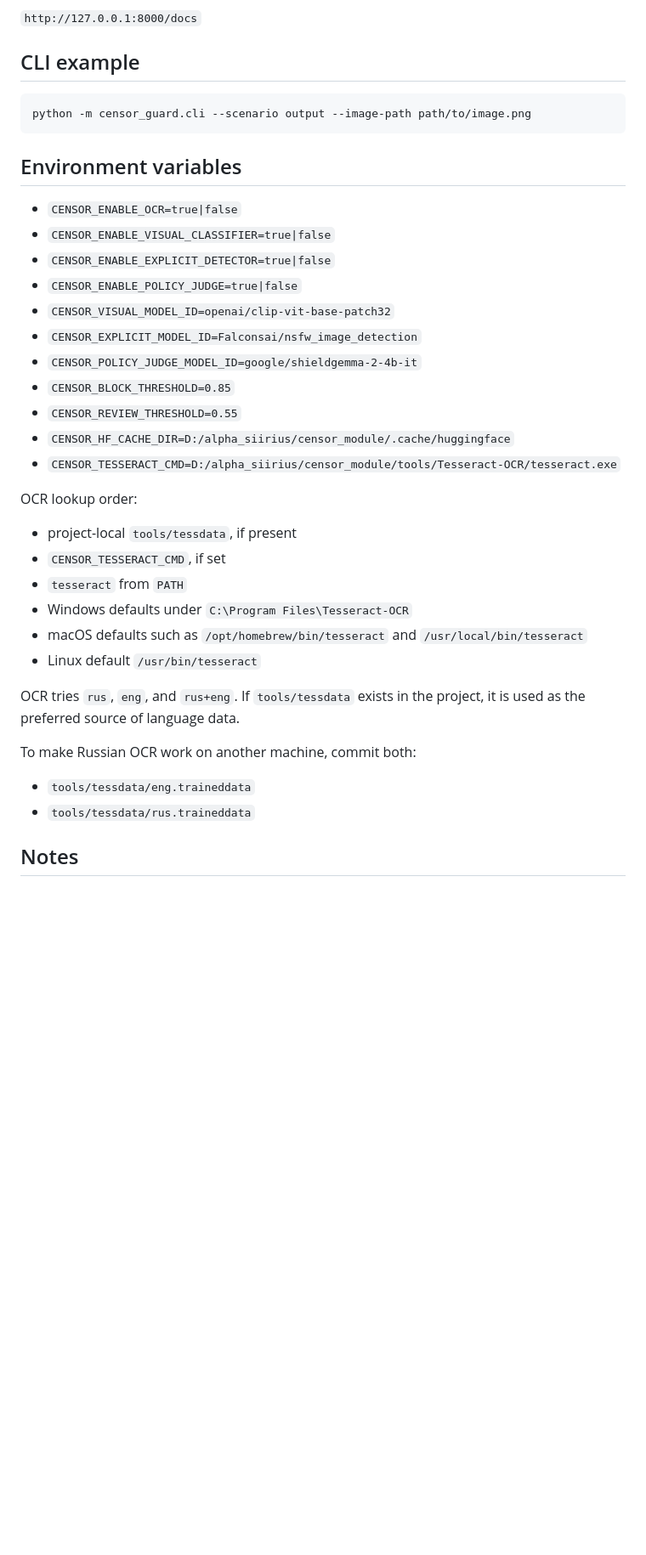
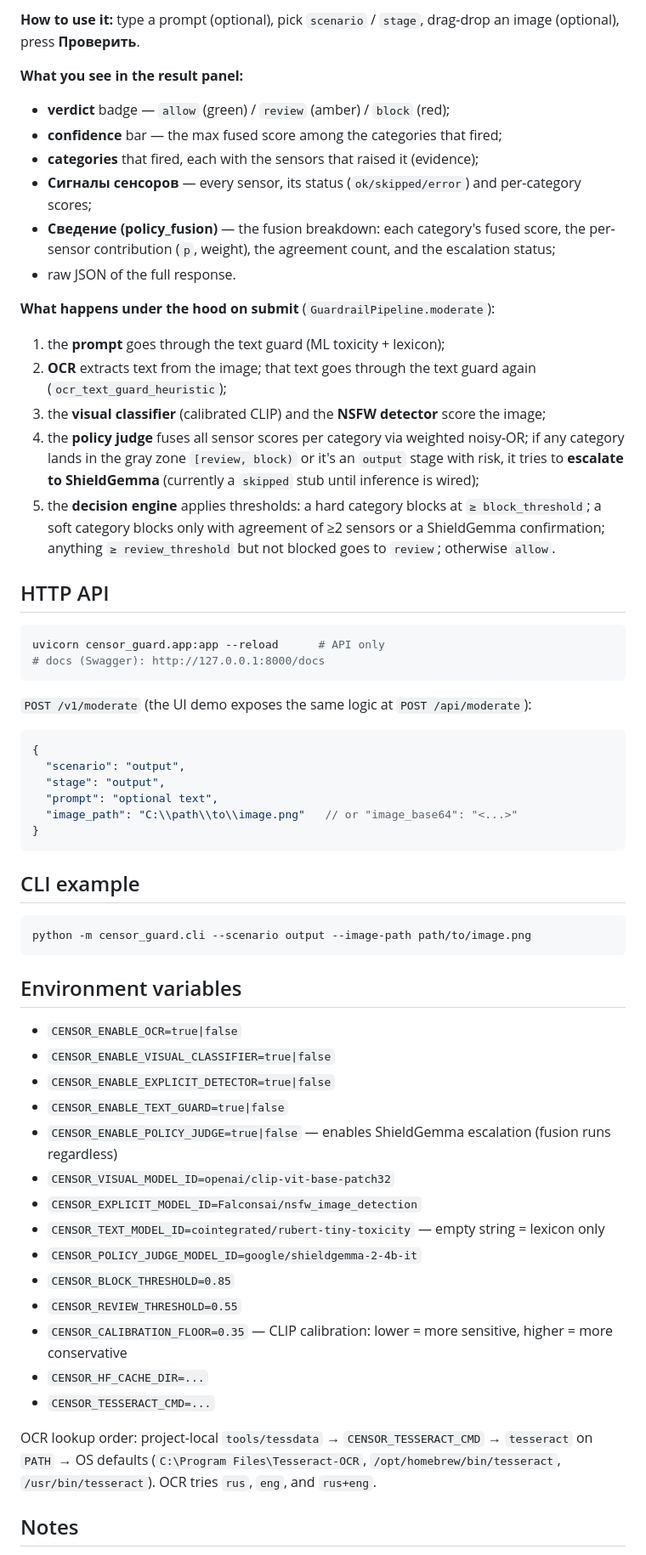
Before and after one commit to oversanya/img-censorship-module, a Markdown page: README.md, the part around one of its changes. Shown at 85% size. Drawn GitHub-style; blank space fills up the shorter version.

````diff
--- a/README.md
+++ b/README.md
@@ -60,5 +71,44 @@ uvicorn censor_guard.app:app --reload
 
-`http://127.0.0.1:8000/docs`
+**How to use it:** type a prompt (optional), pick `scenario` / `stage`, drag-drop an
+image (optional), press **Проверить**.
+
+**What you see in the result panel:**
+- **verdict** badge — `allow` (green) / `review` (amber) / `block` (red);
+- **confidence** bar — the max fused score among the categories that fired;
+- **categories** that fired, each with the sensors that raised it (evidence);
+- **Сигналы сенсоров** — every sensor, its status (`ok/skipped/error`) and per-category scores;
+- **Сведение (policy_fusion)** — the fusion breakdown: each category's fused score, the
+  per-sensor contribution (`p`, weight), the agreement count, and the escalation status;
+- raw JSON of the full response.
+
+**What happens under the hood on submit** (`GuardrailPipeline.moderate`):
+1. the **prompt** goes through the text guard (ML toxicity + lexicon);
+2. **OCR** extracts text from the image; that text goes through the text guard again (`ocr_text_guard_heuristic`);
+3. the **visual classifier** (calibrated CLIP) and the **NSFW detector** score the image;
+4. the **policy judge** fuses all sensor scores per category via weighted noisy-OR; if any
+   category lands in the gray zone `[review, block)` or it's an `output` stage with risk,
+   it tries to **escalate to ShieldGemma** (currently a `skipped` stub until inference is wired);
+5. the **decision engine** applies thresholds: a hard category blocks at `≥ block_threshold`;
+   a soft category blocks only with agreement of ≥2 sensors or a ShieldGemma confirmation;
+   anything `≥ review_threshold` but not blocked goes to `review`; otherwise `allow`.
+
+## HTTP API
+
+```bash
+uvicorn censor_guard.app:app --reload      # API only
+# docs (Swagger): http://127.0.0.1:8000/docs
+```
+
+`POST /v1/moderate` (the UI demo exposes the same logic at `POST /api/moderate`):
+
+```jsonc
+{
+  "scenario": "output",
+  "stage": "output",
+  "prompt": "optional text",
+  "image_path": "C:\\path\\to\\image.png"   // or "image_base64": "<...>"
+}
+```
 
 ## CLI example
 
@@ -71,28 +121,21 @@ python -m censor_guard.cli --scenario output --image-path path/to/image.png
 - `CENSOR_ENABLE_OCR=true|false`
 - `CENSOR_ENABLE_VISUAL_CLASSIFIER=true|false`
 - `CENSOR_ENABLE_EXPLICIT_DETECTOR=true|false`
-- `CENSOR_ENABLE_POLICY_JUDGE=true|false`
+- `CENSOR_ENABLE_TEXT_GUARD=true|false`
+- `CENSOR_ENABLE_POLICY_JUDGE=true|false` — enables ShieldGemma escalation (fusion runs regardless)
 - `CENSOR_VISUAL_MODEL_ID=openai/clip-vit-base-patch32`
 - `CENSOR_EXPLICIT_MODEL_ID=Falconsai/nsfw_image_detection`
+- `CENSOR_TEXT_MODEL_ID=cointegrated/rubert-tiny-toxicity` — empty string = lexicon only
 - `CENSOR_POLICY_JUDGE_MODEL_ID=google/shieldgemma-2-4b-it`
 - `CENSOR_BLOCK_THRESHOLD=0.85`
 - `CENSOR_REVIEW_THRESHOLD=0.55`
-- `CENSOR_HF_CACHE_DIR=D:/alpha_siirius/censor_module/.cache/huggingface`
-- `CENSOR_TESSERACT_CMD=D:/alpha_siirius/censor_module/tools/Tesseract-OCR/tesseract.exe`
+- `CENSOR_CALIBRATION_FLOOR=0.35` — CLIP calibration: lower = more sensitive, higher = more conservative
+- `CENSOR_HF_CACHE_DIR=...`
+- `CENSOR_TESSERACT_CMD=...`
 
-OCR lookup order:
-- project-local `tools/tessdata`, if present
-- `CENSOR_TESSERACT_CMD`, if set
-- `tesseract` from `PATH`
-- Windows defaults under `C:\Program Files\Tesseract-OCR`
-- macOS defaults such as `/opt/homebrew/bin/tesseract` and `/usr/local/bin/tesseract`
-- Linux default `/usr/bin/tesseract`
-
-OCR tries `rus`, `eng`, and `rus+eng`. If `tools/tessdata` exists in the project, it is used as the preferred source of language data.
-
-To make Russian OCR work on another machine, commit both:
-- `tools/tessdata/eng.traineddata`
-- `tools/tessdata/rus.traineddata`
+OCR lookup order: project-local `tools/tessdata` → `CENSOR_TESSERACT_CMD` → `tesseract` on `PATH`
+→ OS defaults (`C:\Program Files\Tesseract-OCR`, `/opt/homebrew/bin/tesseract`, `/usr/bin/tesseract`).
+OCR tries `rus`, `eng`, and `rus+eng`.
 
 ## Notes
 
````
Also changed, not shown: other parts of README.md (+50 -28 lines).
